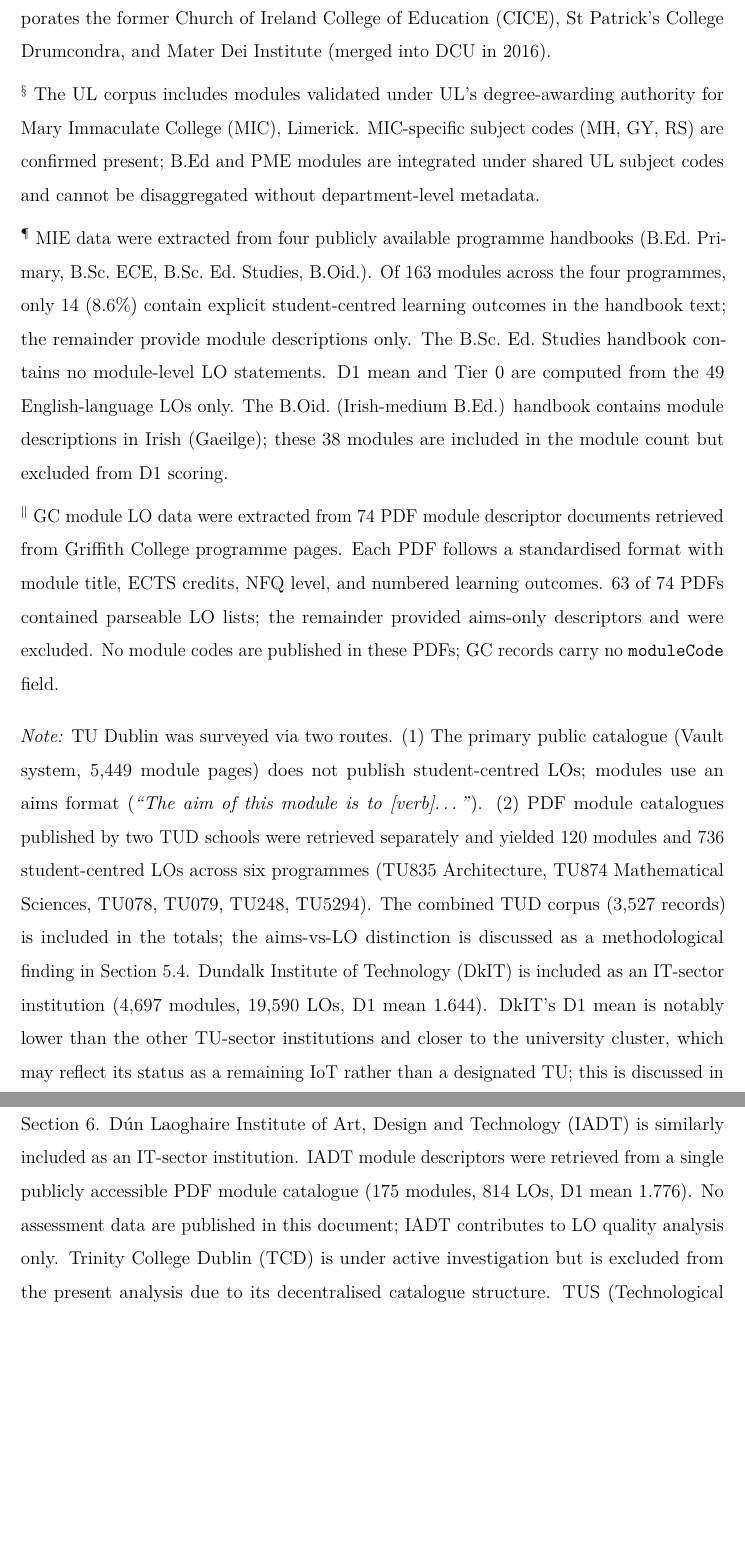
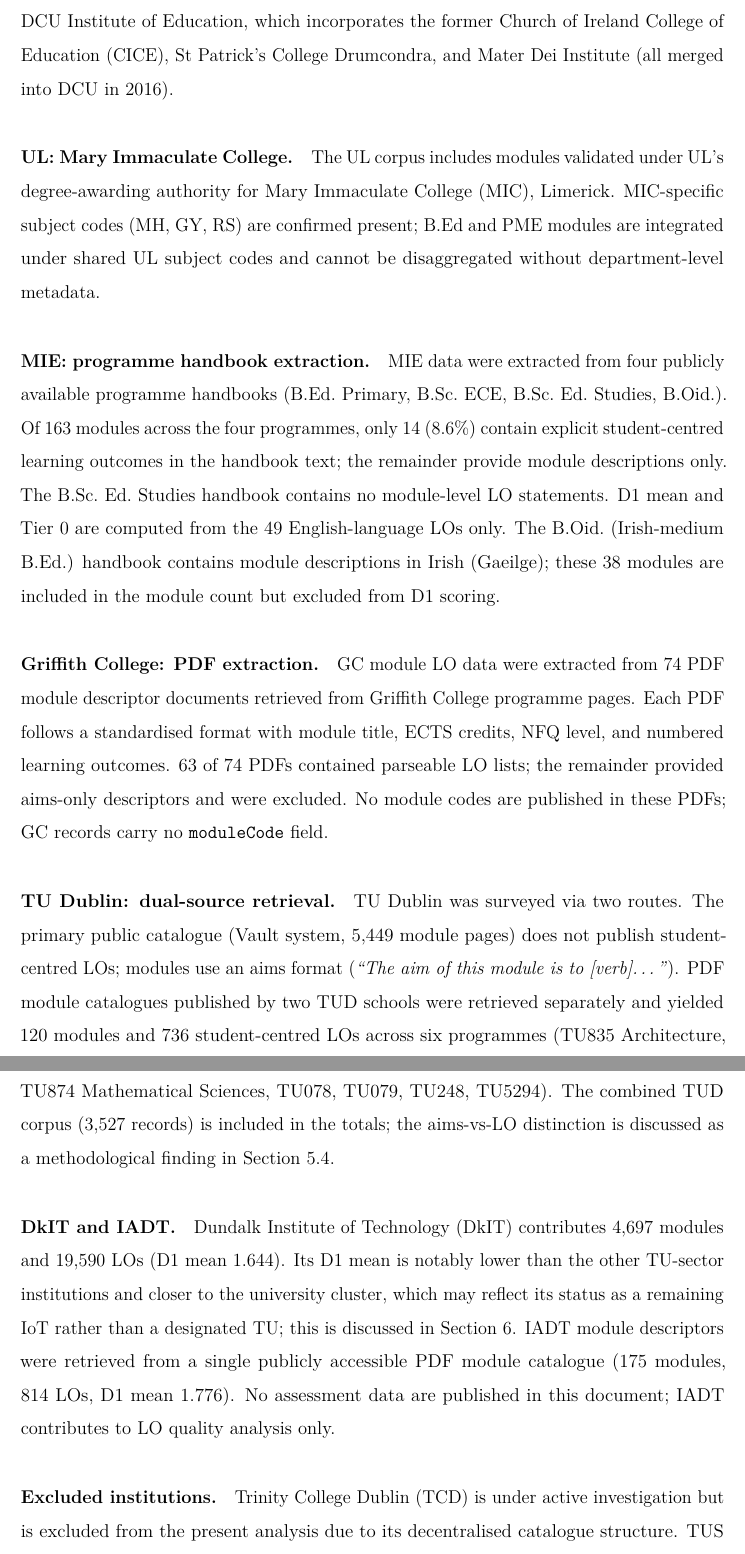
Before and after one commit to JKeatingMU/MU-finder, a LaTeX paper (slo-study/papers/lo-quality-irish-he-draft.tex): two parts of pages 11 and 12 of 60, joined at a grey line, cut so that both start at the same text, the shorter picture padded with empty space. Compiled offline with pdfLaTeX.

Commit message:
Paper: convert corpus footnotes and table notes to body paragraphs
Footnote on sectoral terminology and six superscript table notes
(ATU, DCU, UL, MIE, GC, TUD/DkIT/IADT, excluded institutions)
converted to labelled \paragraph{} blocks; superscripts removed
from table rows.

Co-Authored-By: Claude Sonnet 4.6 <noreply@anthropic.com>

```diff
--- a/slo-study/papers/lo-quality-irish-he-draft.tex
+++ b/slo-study/papers/lo-quality-irish-he-draft.tex
@@ -425,5 +415,0 @@
-incorporates the former Church of Ireland College of Education (CICE), St Patrick's College
-Drumcondra, and Mater Dei Institute (merged into DCU in 2016).
-
-\noindent
-$^\S$ The UL corpus includes modules validated under UL's degree-awarding authority for
@@ -430,44 +426,56 @@
+\paragraph{DCU: Institute of Education modules.}
+The DCU corpus includes modules from the DCU Institute of Education, which
+incorporates the former Church of Ireland College of Education (CICE), St Patrick's
+College Drumcondra, and Mater Dei Institute (all merged into DCU in 2016).
+
+\paragraph{UL: Mary Immaculate College.}
+The UL corpus includes modules validated under UL's degree-awarding authority for
 Mary Immaculate College (MIC), Limerick. MIC-specific subject codes (MH, GY, RS) are
 confirmed present; B.Ed and PME modules are integrated under shared UL subject codes
 and cannot be disaggregated without department-level metadata.
 
-\noindent
-$^\P$ MIE data were extracted from four publicly available programme handbooks (B.Ed.\ Primary,
-B.Sc.\ ECE, B.Sc.\ Ed.\ Studies, B.Oid.). Of 163 modules across the four programmes, only 14 (8.6\%)
-contain explicit student-centred learning outcomes in the handbook text; the remainder provide
-module descriptions only. The B.Sc.\ Ed.\ Studies handbook contains no module-level LO statements.
-D1 mean and Tier~0 are computed from the 49 English-language LOs only.
-The B.Oid.\ (Irish-medium B.Ed.) handbook contains module descriptions in Irish (Gaeilge); these
-38 modules are included in the module count but excluded from D1 scoring.
-
-\noindent
-$^\|$ GC module LO data were extracted from 74 PDF module descriptor documents retrieved
-from Griffith College programme pages. Each PDF follows a standardised format with module
-title, ECTS credits, NFQ level, and numbered learning outcomes. 63 of 74 PDFs contained
-parseable LO lists; the remainder provided aims-only descriptors and were excluded. No
-module codes are published in these PDFs; GC records carry no \texttt{moduleCode} field.
-
-\medskip\noindent
-\textit{Note:} TU Dublin was surveyed via two routes. (1) The primary public catalogue
-(Vault system, 5,449 module pages) does not publish student-centred LOs; modules use
-an aims format (\textit{``The aim of this module is to [verb]\ldots''}). (2) PDF module
-catalogues published by two TUD schools were retrieved separately and yielded 120 modules
-and 736 student-centred LOs across six programmes
-(TU835 Architecture, TU874 Mathematical Sciences, TU078, TU079, TU248, TU5294). The combined TUD corpus
-(3,527 records) is included in the totals; the aims-vs-LO distinction is discussed
-as a methodological finding in Section~\ref{sec:tud}. Dundalk Institute of Technology (DkIT) is included as an IT-sector institution
-(4,697 modules, 19,590 LOs, D1 mean 1.644). DkIT's D1 mean is notably lower than
-the other TU-sector institutions and closer to the university cluster, which may
-reflect its status as a remaining IoT rather than a designated TU; this is discussed
-in Section~\ref{sec:discussion}.
-Dún Laoghaire Institute of Art, Design and Technology (IADT) is similarly included as an IT-sector institution.
-IADT module descriptors were retrieved from a single publicly accessible PDF module catalogue
-(175 modules, 814 LOs, D1 mean 1.776). No assessment data are published in this document;
-IADT contributes to LO quality analysis only.
+\paragraph{MIE: programme handbook extraction.}
+MIE data were extracted from four publicly available programme handbooks (B.Ed.\
+Primary, B.Sc.\ ECE, B.Sc.\ Ed.\ Studies, B.Oid.). Of 163 modules across the four
+programmes, only 14 (8.6\%) contain explicit student-centred learning outcomes in the
+handbook text; the remainder provide module descriptions only. The B.Sc.\ Ed.\ Studies
+handbook contains no module-level LO statements. D1 mean and Tier~0 are computed from
+the 49 English-language LOs only. The B.Oid.\ (Irish-medium B.Ed.) handbook contains
+module descriptions in Irish (Gaeilge); these 38 modules are included in the module
+count but excluded from D1 scoring.
+
+\paragraph{Griffith College: PDF extraction.}
+GC module LO data were extracted from 74 PDF module descriptor documents retrieved
+from Griffith College programme pages. Each PDF follows a standardised format with
+module title, ECTS credits, NFQ level, and numbered learning outcomes. 63 of 74 PDFs
+contained parseable LO lists; the remainder provided aims-only descriptors and were
+excluded. No module codes are published in these PDFs; GC records carry no
+\texttt{moduleCode} field.
+
+\paragraph{TU Dublin: dual-source retrieval.}
+TU Dublin was surveyed via two routes. The primary public catalogue (Vault system,
+5,449 module pages) does not publish student-centred LOs; modules use an aims format
+(\textit{``The aim of this module is to [verb]\ldots''}). PDF module catalogues
+published by two TUD schools were retrieved separately and yielded 120 modules and
+736 student-centred LOs across six programmes (TU835 Architecture, TU874 Mathematical
+Sciences, TU078, TU079, TU248, TU5294). The combined TUD corpus (3,527 records) is
+included in the totals; the aims-vs-LO distinction is discussed as a methodological
+finding in Section~\ref{sec:tud}.
+
+\paragraph{DkIT and IADT.}
+Dundalk Institute of Technology (DkIT) contributes 4,697 modules and 19,590 LOs
+(D1 mean 1.644). Its D1 mean is notably lower than the other TU-sector institutions
+and closer to the university cluster, which may reflect its status as a remaining IoT
+rather than a designated TU; this is discussed in Section~\ref{sec:discussion}.
+IADT module descriptors were retrieved from a single publicly accessible PDF module
+catalogue (175 modules, 814 LOs, D1 mean 1.776). No assessment data are published in
+this document; IADT contributes to LO quality analysis only.
+
+\paragraph{Excluded institutions.}
 Trinity College Dublin (TCD) is under active investigation but is excluded from the
-present analysis due to its decentralised catalogue structure.
-TUS (Technological University of the Shannon: Midlands Midwest) and RCSI University of
-Medicine and Health Sciences are also not yet included.
+present analysis due to its decentralised catalogue structure. TUS (Technological
+University of the Shannon: Midlands Midwest) and RCSI University of Medicine and
+Health Sciences are also not yet included.
 
 \subsection{Module Descriptor Enrichment}
 \label{sec:descriptors}
```
Also changed, not shown: slo-study/papers/lo-quality-irish-he-draft.tex (49 more changed lines), 1 other file.
